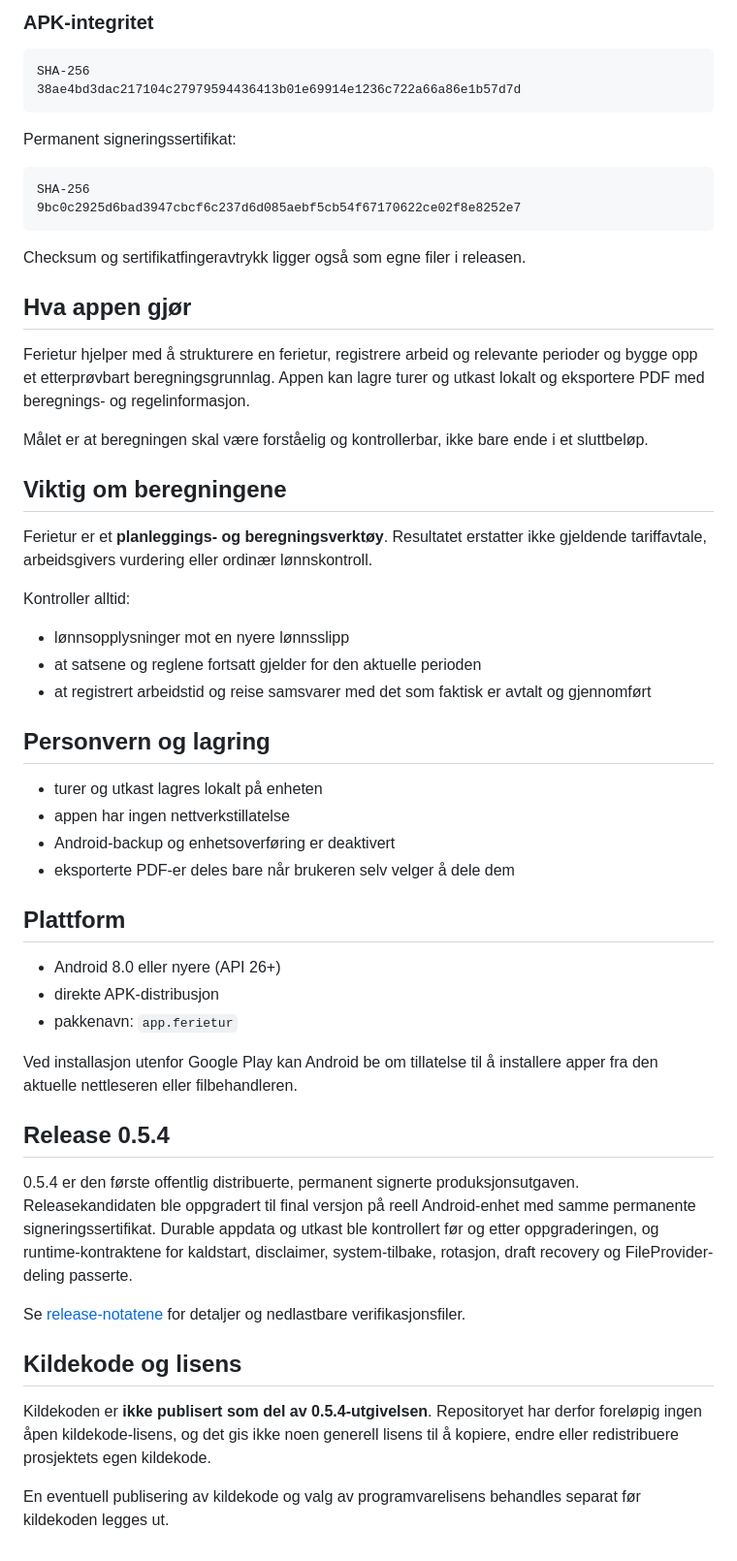
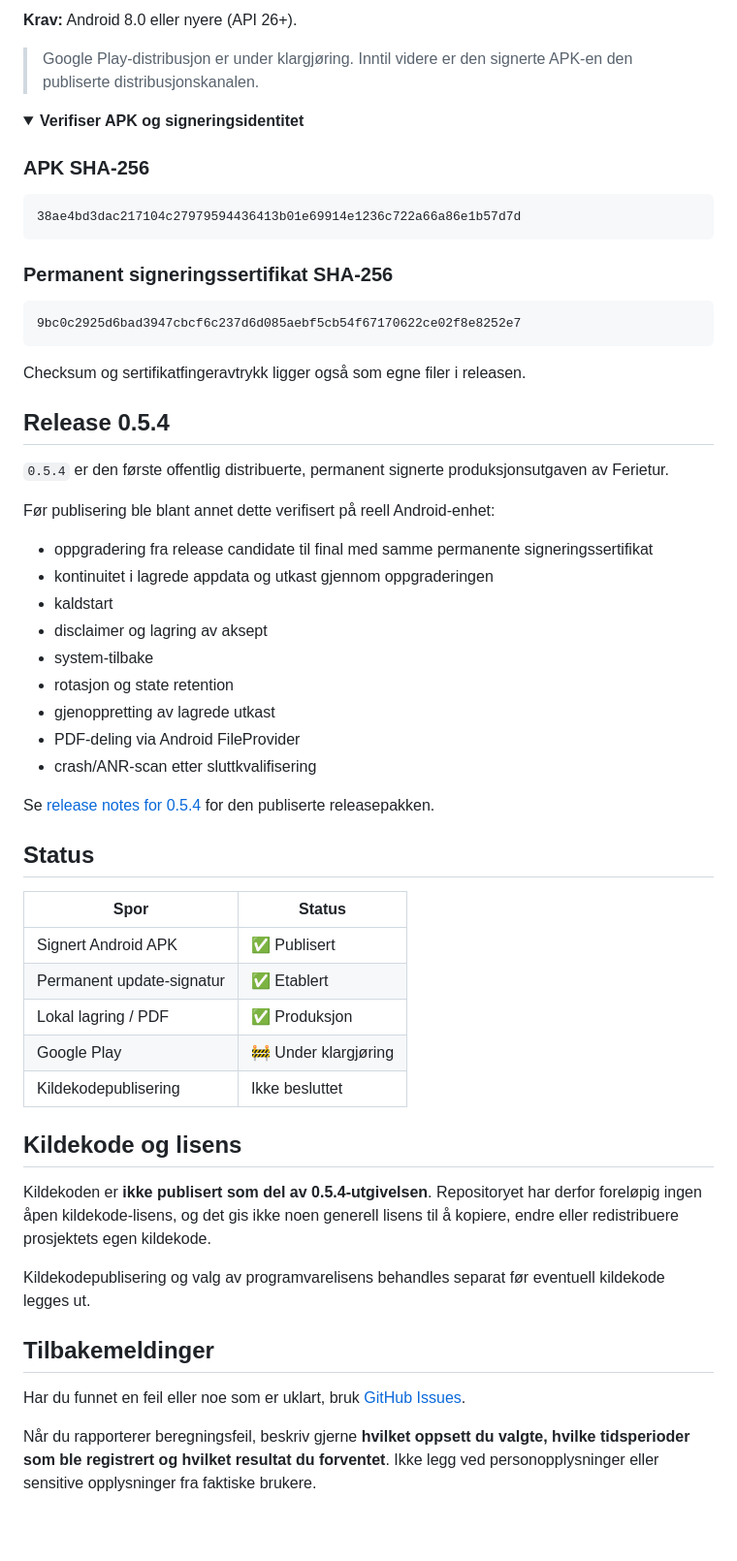
Before and after one commit to brealorg/ferietur, a Markdown page: README.md, the part around one of its changes. Shown at 97% size. Drawn GitHub-style; folded sections open; blank space fills up the shorter version.

Commit message:
Polish Ferietur public README

````diff
--- a/README.md
+++ b/README.md
@@ -14,59 +76,63 @@ Siste publiserte versjon er **Ferietur 0.5.4** (`versionCode 51`).
 
-### APK-integritet
+**Krav:** Android 8.0 eller nyere (API 26+).
+
+> Google Play-distribusjon er under klargjøring. Inntil videre er den signerte APK-en den publiserte distribusjonskanalen.
+
+<details>
+<summary><strong>Verifiser APK og signeringsidentitet</strong></summary>
+
+### APK SHA-256
 
 ```text
-SHA-256
 38ae4bd3dac217104c27979594436413b01e69914e1236c722a66a86e1b57d7d
 ```
 
-Permanent signeringssertifikat:
+### Permanent signeringssertifikat SHA-256
 
 ```text
-SHA-256
 9bc0c2925d6bad3947cbcf6c237d6d085aebf5cb54f67170622ce02f8e8252e7
 ```
 
 Checksum og sertifikatfingeravtrykk ligger også som egne filer i releasen.
 
-## Hva appen gjør
-
-Ferietur hjelper med å strukturere en ferietur, registrere arbeid og relevante perioder og bygge opp et etterprøvbart beregningsgrunnlag. Appen kan lagre turer og utkast lokalt og eksportere PDF med beregnings- og regelinformasjon.
-
-Målet er at beregningen skal være forståelig og kontrollerbar, ikke bare ende i et sluttbeløp.
-
-## Viktig om beregningene
-
-Ferietur er et **planleggings- og beregningsverktøy**. Resultatet erstatter ikke gjeldende tariffavtale, arbeidsgivers vurdering eller ordinær lønnskontroll.
-
-Kontroller alltid:
-
-- lønnsopplysninger mot en nyere lønnsslipp
-- at satsene og reglene fortsatt gjelder for den aktuelle perioden
-- at registrert arbeidstid og reise samsvarer med det som faktisk er avtalt og gjennomført
-
-## Personvern og lagring
-
-- turer og utkast lagres lokalt på enheten
-- appen har ingen nettverkstillatelse
-- Android-backup og enhetsoverføring er deaktivert
-- eksporterte PDF-er deles bare når brukeren selv velger å dele dem
-
-## Plattform
-
-- Android 8.0 eller nyere (API 26+)
-- direkte APK-distribusjon
-- pakkenavn: `app.ferietur`
-
-Ved installasjon utenfor Google Play kan Android be om tillatelse til å installere apper fra den aktuelle nettleseren eller filbehandleren.
+</details>
 
 ## Release 0.5.4
 
-0.5.4 er den første offentlig distribuerte, permanent signerte produksjonsutgaven. Releasekandidaten ble oppgradert til final versjon på reell Android-enhet med samme permanente signeringssertifikat. Durable appdata og utkast ble kontrollert før og etter oppgraderingen, og runtime-kontraktene for kaldstart, disclaimer, system-tilbake, rotasjon, draft recovery og FileProvider-deling passerte.
+`0.5.4` er den første offentlig distribuerte, permanent signerte produksjonsutgaven av Ferietur.
 
-Se [release-notatene](https://github.com/brealorg/ferietur/releases/tag/v0.5.4) for detaljer og nedlastbare verifikasjonsfiler.
+Før publisering ble blant annet dette verifisert på reell Android-enhet:
+
+- oppgradering fra release candidate til final med samme permanente signeringssertifikat
+- kontinuitet i lagrede appdata og utkast gjennom oppgraderingen
+- kaldstart
+- disclaimer og lagring av aksept
+- system-tilbake
+- rotasjon og state retention
+- gjenoppretting av lagrede utkast
+- PDF-deling via Android FileProvider
+- crash/ANR-scan etter sluttkvalifisering
+
+Se [release notes for 0.5.4](https://github.com/brealorg/ferietur/releases/tag/v0.5.4) for den publiserte releasepakken.
+
+## Status
+
+| Spor | Status |
+|---|---|
+| Signert Android APK | ✅ Publisert |
+| Permanent update-signatur | ✅ Etablert |
+| Lokal lagring / PDF | ✅ Produksjon |
+| Google Play | 🚧 Under klargjøring |
+| Kildekodepublisering | Ikke besluttet |
 
 ## Kildekode og lisens
 
 Kildekoden er **ikke publisert som del av 0.5.4-utgivelsen**. Repositoryet har derfor foreløpig ingen åpen kildekode-lisens, og det gis ikke noen generell lisens til å kopiere, endre eller redistribuere prosjektets egen kildekode.
 
-En eventuell publisering av kildekode og valg av programvarelisens behandles separat før kildekoden legges ut.
+Kildekodepublisering og valg av programvarelisens behandles separat før eventuell kildekode legges ut.
+
+## Tilbakemeldinger
+
+Har du funnet en feil eller noe som er uklart, bruk [GitHub Issues](https://github.com/brealorg/ferietur/issues).
+
+Når du rapporterer beregningsfeil, beskriv gjerne **hvilket oppsett du valgte, hvilke tidsperioder som ble registrert og hvilket resultat du forventet**. Ikke legg ved personopplysninger eller sensitive opplysninger fra faktiske brukere.
````
Also changed, not shown: other parts of README.md (+67 -5 lines).
